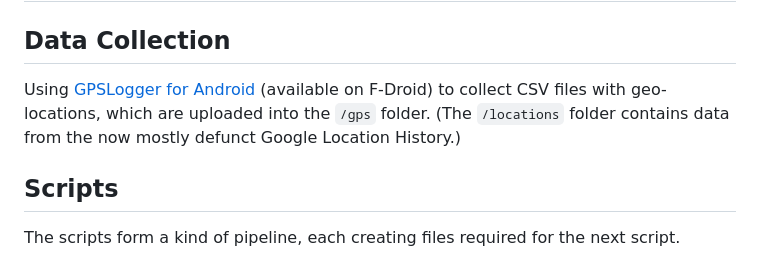
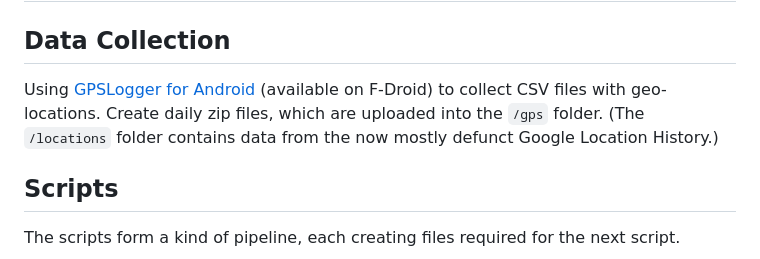
Before and after one commit to TVLuke/location-history, a Markdown page: README.md, the part around the change. Rendered like a GitHub page.

```diff
--- a/README.md
+++ b/README.md
@@ -2,7 +2,7 @@
 
 ## Data Collection
 
-Using [GPSLogger for Android](https://gpslogger.app/) (available on F-Droid) to collect CSV files with geo-locations, which are uploaded into the `/gps` folder. (The `/locations` folder contains data from the now mostly defunct Google Location History.)
+Using [GPSLogger for Android](https://gpslogger.app/) (available on F-Droid) to collect CSV files with geo-locations. Create daily zip files, which are uploaded into the `/gps` folder. (The `/locations` folder contains data from the now mostly defunct Google Location History.)
 
 ## Scripts
 
```
